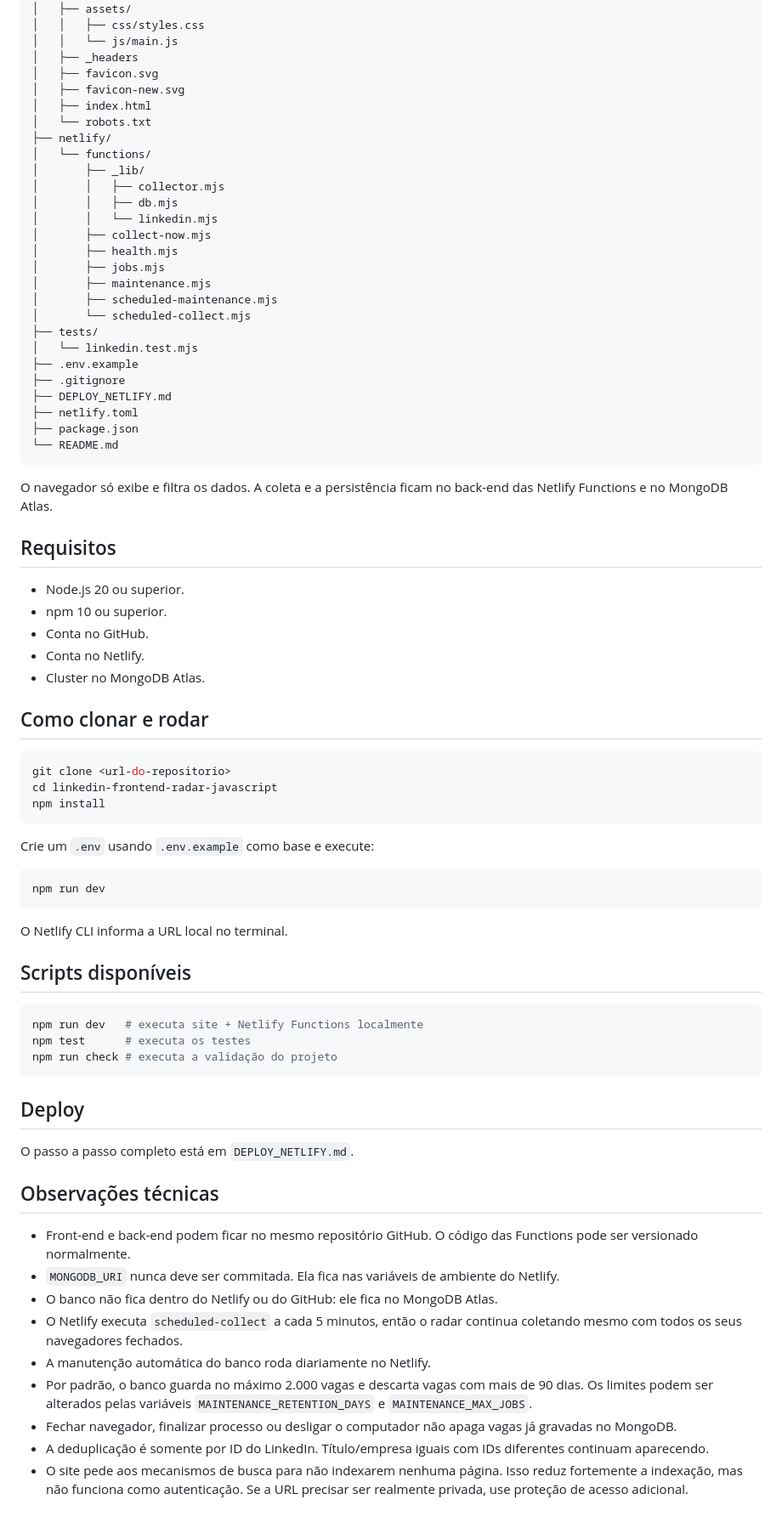
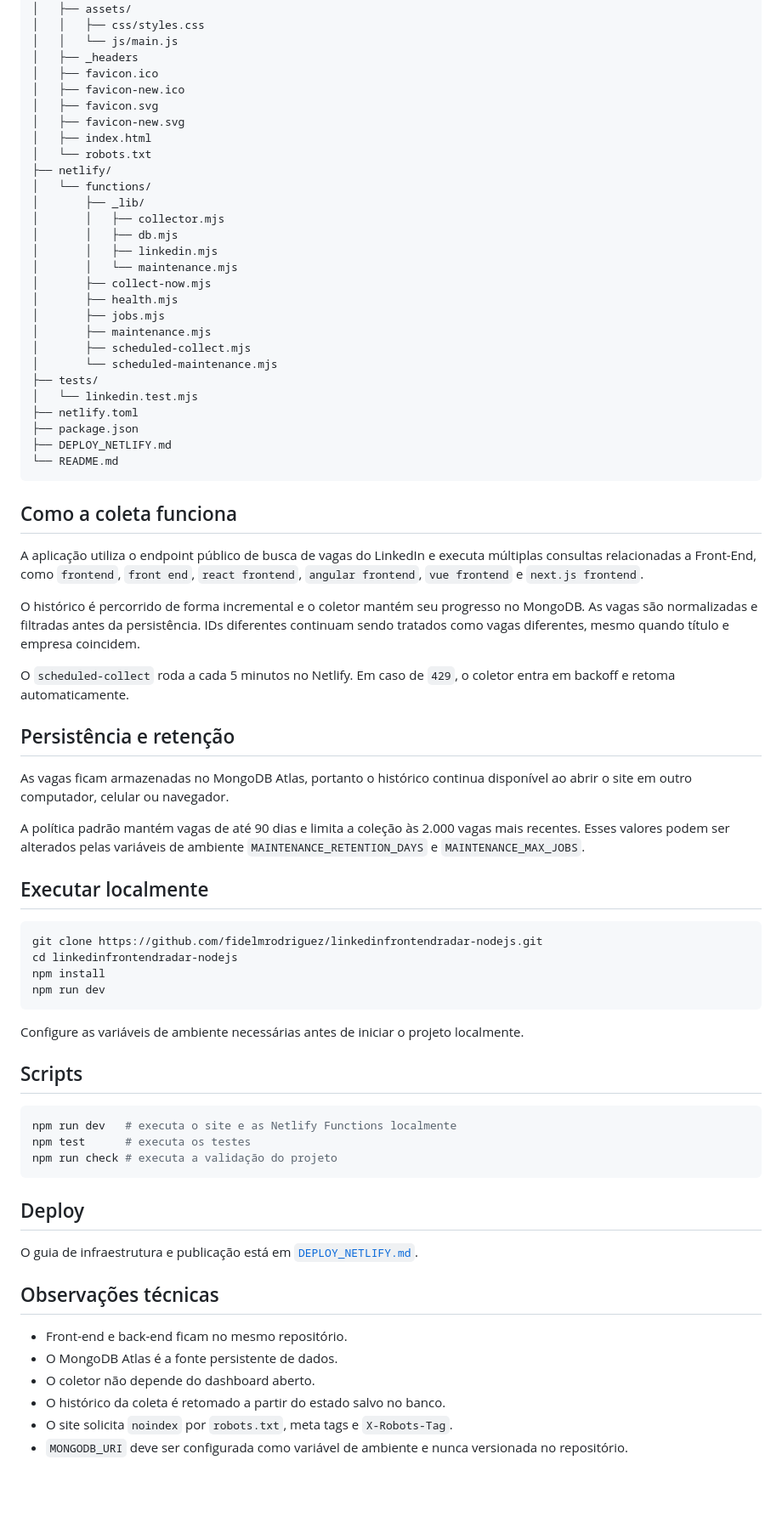
Before and after one commit to fidelmrodriguez/frontendradar-nodejs, a Markdown page: README.md, the part around one of its changes. Shown at 85% size. Drawn GitHub-style; blank space fills up the shorter version.

Commit message:
atualiza documentação e arquitetura do projeto

````diff
--- a/README.md
+++ b/README.md
@@ -46,6 +75,8 @@ linkedin-frontend-radar-javascript/
 │   │   ├── css/styles.css
 │   │   └── js/main.js
 │   ├── _headers
+│   ├── favicon.ico
+│   ├── favicon-new.ico
 │   ├── favicon.svg
 │   ├── favicon-new.svg
 │   ├── index.html
@@ -55,69 +86,64 @@ linkedin-frontend-radar-javascript/
 │       ├── _lib/
 │       │   ├── collector.mjs
 │       │   ├── db.mjs
-│       │   └── linkedin.mjs
+│       │   ├── linkedin.mjs
+│       │   └── maintenance.mjs
 │       ├── collect-now.mjs
 │       ├── health.mjs
 │       ├── jobs.mjs
 │       ├── maintenance.mjs
-│       ├── scheduled-maintenance.mjs
-│       └── scheduled-collect.mjs
+│       ├── scheduled-collect.mjs
+│       └── scheduled-maintenance.mjs
 ├── tests/
 │   └── linkedin.test.mjs
-├── .env.example
-├── .gitignore
-├── DEPLOY_NETLIFY.md
 ├── netlify.toml
 ├── package.json
+├── DEPLOY_NETLIFY.md
 └── README.md
 ```
 
-O navegador só exibe e filtra os dados. A coleta e a persistência ficam no back-end das Netlify Functions e no MongoDB Atlas.
+## Como a coleta funciona
 
-## Requisitos
+A aplicação utiliza o endpoint público de busca de vagas do LinkedIn e executa múltiplas consultas relacionadas a Front-End, como `frontend`, `front end`, `react frontend`, `angular frontend`, `vue frontend` e `next.js frontend`.
 
-* Node.js 20 ou superior.
-* npm 10 ou superior.
-* Conta no GitHub.
-* Conta no Netlify.
-* Cluster no MongoDB Atlas.
+O histórico é percorrido de forma incremental e o coletor mantém seu progresso no MongoDB. As vagas são normalizadas e filtradas antes da persistência. IDs diferentes continuam sendo tratados como vagas diferentes, mesmo quando título e empresa coincidem.
 
-## Como clonar e rodar
+O `scheduled-collect` roda a cada 5 minutos no Netlify. Em caso de `429`, o coletor entra em backoff e retoma automaticamente.
+
+## Persistência e retenção
+
+As vagas ficam armazenadas no MongoDB Atlas, portanto o histórico continua disponível ao abrir o site em outro computador, celular ou navegador.
+
+A política padrão mantém vagas de até 90 dias e limita a coleção às 2.000 vagas mais recentes. Esses valores podem ser alterados pelas variáveis de ambiente `MAINTENANCE_RETENTION_DAYS` e `MAINTENANCE_MAX_JOBS`.
+
+## Executar localmente
 
 ```bash
-git clone <url-do-repositorio>
-cd linkedin-frontend-radar-javascript
+git clone https://github.com/fidelmrodriguez/linkedinfrontendradar-nodejs.git
+cd linkedinfrontendradar-nodejs
 npm install
-```
-
-Crie um `.env` usando `.env.example` como base e execute:
-
-```bash
 npm run dev
 ```
 
-O Netlify CLI informa a URL local no terminal.
+Configure as variáveis de ambiente necessárias antes de iniciar o projeto localmente.
 
-## Scripts disponíveis
+## Scripts
 
 ```bash
-npm run dev   # executa site + Netlify Functions localmente
+npm run dev   # executa o site e as Netlify Functions localmente
 npm test      # executa os testes
 npm run check # executa a validação do projeto
 ```
 
 ## Deploy
 
-O passo a passo completo está em `DEPLOY_NETLIFY.md`.
+O guia de infraestrutura e publicação está em [`DEPLOY_NETLIFY.md`](./DEPLOY_NETLIFY.md).
 
 ## Observações técnicas
 
-* Front-end e back-end podem ficar no mesmo repositório GitHub. O código das Functions pode ser versionado normalmente.
-* `MONGODB_URI` nunca deve ser commitada. Ela fica nas variáveis de ambiente do Netlify.
-* O banco não fica dentro do Netlify ou do GitHub: ele fica no MongoDB Atlas.
-* O Netlify executa `scheduled-collect` a cada 5 minutos, então o radar continua coletando mesmo com todos os seus navegadores fechados.
-* A manutenção automática do banco roda diariamente no Netlify.
-* Por padrão, o banco guarda no máximo 2.000 vagas e descarta vagas com mais de 90 dias. Os limites podem ser alterados pelas variáveis `MAINTENANCE_RETENTION_DAYS` e `MAINTENANCE_MAX_JOBS`.
-* Fechar navegador, finalizar processo ou desligar o computador não apaga vagas já gravadas no MongoDB.
-* A deduplicação é somente por ID do LinkedIn. Título/empresa iguais com IDs diferentes continuam aparecendo.
-* O site pede aos mecanismos de busca para não indexarem nenhuma página. Isso reduz fortemente a indexação, mas não funciona como autenticação. Se a URL precisar ser realmente privada, use proteção de acesso adicional.
+* Front-end e back-end ficam no mesmo repositório.
+* O MongoDB Atlas é a fonte persistente de dados.
+* O coletor não depende do dashboard aberto.
+* O histórico da coleta é retomado a partir do estado salvo no banco.
+* O site solicita `noindex` por `robots.txt`, meta tags e `X-Robots-Tag`.
+* `MONGODB_URI` deve ser configurada como variável de ambiente e nunca versionada no repositório.
````
Also changed, not shown: other parts of README.md (+50 -21 lines), DEPLOY_NETLIFY.md (+49 -111 lines).
